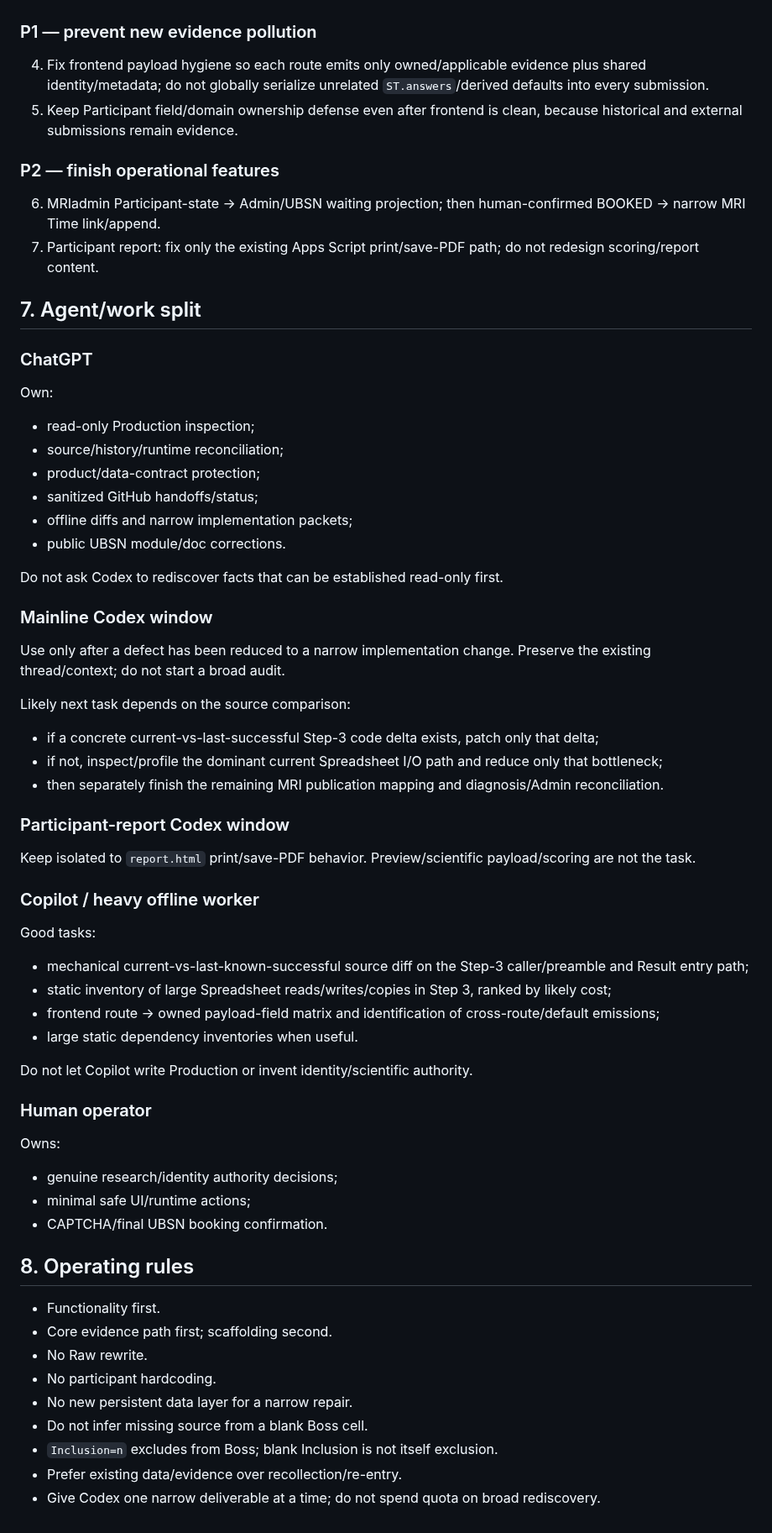
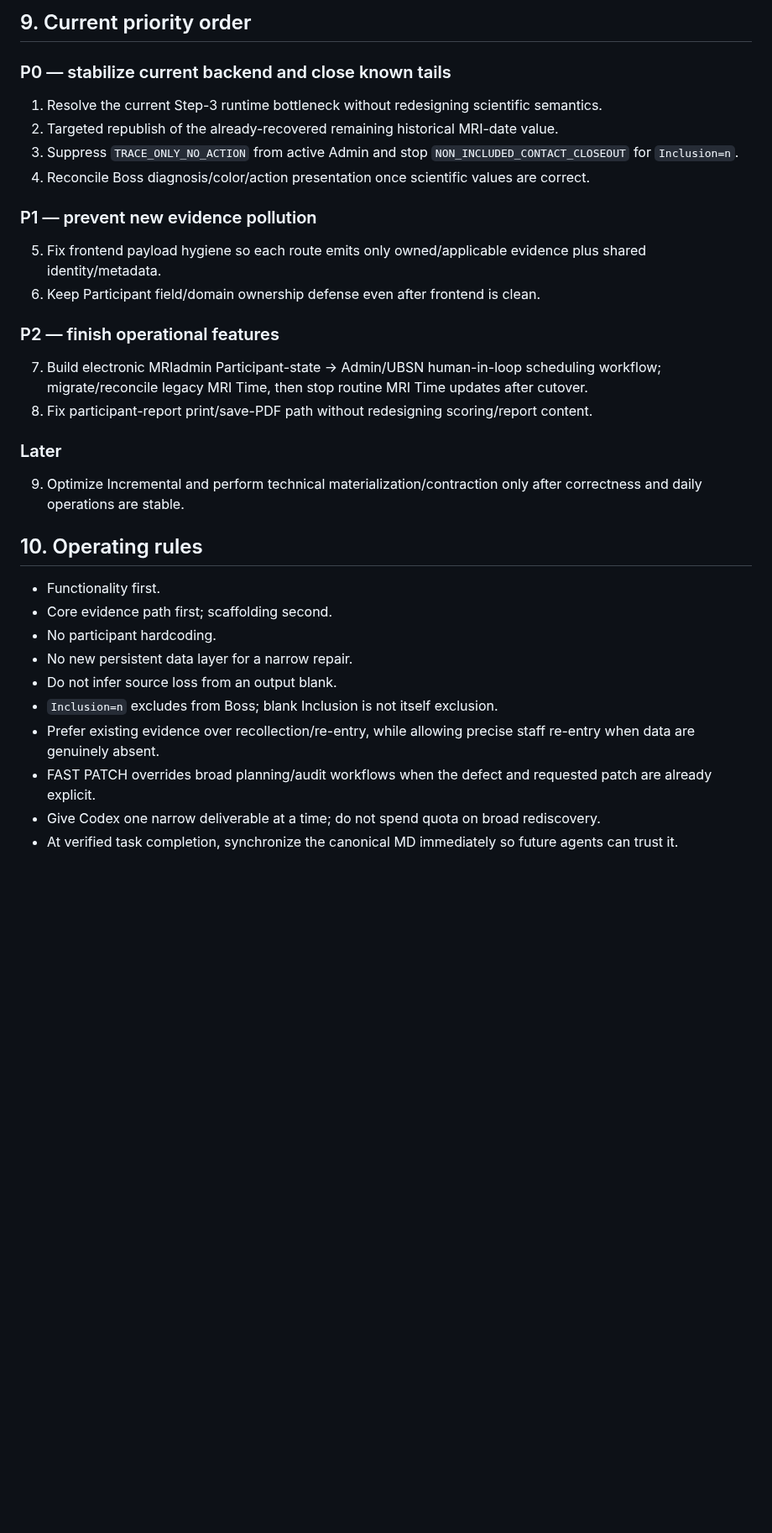
Before and after one commit to Tiutmattiu/Apathy, a Markdown page: APATHY_CORE_PIPELINE_HANDOFF_20260903.md, the part around one of its changes. Shown at 84% size. GitHub-like rendering; blank space fills up the shorter version.

```diff
--- a/APATHY_CORE_PIPELINE_HANDOFF_20260903.md
+++ b/APATHY_CORE_PIPELINE_HANDOFF_20260903.md
@@ -173,70 +222,35 @@ For current work:
+## 9. Current priority order
+
+### P0 — stabilize current backend and close known tails
+
+1. Resolve the current Step-3 runtime bottleneck without redesigning scientific semantics.
+2. Targeted republish of the already-recovered remaining historical MRI-date value.
+3. Suppress `TRACE_ONLY_NO_ACTION` from active Admin and stop `NON_INCLUDED_CONTACT_CLOSEOUT` for `Inclusion=n`.
+4. Reconcile Boss diagnosis/color/action presentation once scientific values are correct.
 
 ### P1 — prevent new evidence pollution
 
-4. Fix frontend payload hygiene so each route emits only owned/applicable evidence plus shared identity/metadata; do not globally serialize unrelated `ST.answers`/derived defaults into every submission.
-5. Keep Participant field/domain ownership defense even after frontend is clean, because historical and external submissions remain evidence.
+5. Fix frontend payload hygiene so each route emits only owned/applicable evidence plus shared identity/metadata.
+6. Keep Participant field/domain ownership defense even after frontend is clean.
 
 ### P2 — finish operational features
 
-6. MRIadmin Participant-state -> Admin/UBSN waiting projection; then human-confirmed BOOKED -> narrow MRI Time link/append.
-7. Participant report: fix only the existing Apps Script print/save-PDF path; do not redesign scoring/report content.
+7. Build electronic MRIadmin Participant-state -> Admin/UBSN human-in-loop scheduling workflow; migrate/reconcile legacy MRI Time, then stop routine MRI Time updates after cutover.
+8. Fix participant-report print/save-PDF path without redesigning scoring/report content.
 
-## 7. Agent/work split
+### Later
 
-### ChatGPT
+9. Optimize Incremental and perform technical materialization/contraction only after correctness and daily operations are stable.
 
-Own:
-
-- read-only Production inspection;
-- source/history/runtime reconciliation;
-- product/data-contract protection;
-- sanitized GitHub handoffs/status;
-- offline diffs and narrow implementation packets;
-- public UBSN module/doc corrections.
-
-Do not ask Codex to rediscover facts that can be established read-only first.
-
-### Mainline Codex window
-
-Use only after a defect has been reduced to a narrow implementation change. Preserve the existing thread/context; do not start a broad audit.
-
-Likely next task depends on the source comparison:
-
-- if a concrete current-vs-last-successful Step-3 code delta exists, patch only that delta;
-- if not, inspect/profile the dominant current Spreadsheet I/O path and reduce only that bottleneck;
-- then separately finish the remaining MRI publication mapping and diagnosis/Admin reconciliation.
-
-### Participant-report Codex window
-
-Keep isolated to `report.html` print/save-PDF behavior. Preview/scientific payload/scoring are not the task.
-
-### Copilot / heavy offline worker
-
-Good tasks:
-
-- mechanical current-vs-last-known-successful source diff on the Step-3 caller/preamble and Result entry path;
-- static inventory of large Spreadsheet reads/writes/copies in Step 3, ranked by likely cost;
-- frontend route -> owned payload-field matrix and identification of cross-route/default emissions;
-- large static dependency inventories when useful.
-
-Do not let Copilot write Production or invent identity/scientific authority.
-
-### Human operator
-
-Owns:
-
-- genuine research/identity authority decisions;
-- minimal safe UI/runtime actions;
-- CAPTCHA/final UBSN booking confirmation.
-
-## 8. Operating rules
+## 10. Operating rules
 
 - Functionality first.
 - Core evidence path first; scaffolding second.
-- No Raw rewrite.
 - No participant hardcoding.
 - No new persistent data layer for a narrow repair.
-- Do not infer missing source from a blank Boss cell.
+- Do not infer source loss from an output blank.
 - `Inclusion=n` excludes from Boss; blank Inclusion is not itself exclusion.
-- Prefer existing data/evidence over recollection/re-entry.
+- Prefer existing evidence over recollection/re-entry, while allowing precise staff re-entry when data are genuinely absent.
+- FAST PATCH overrides broad planning/audit workflows when the defect and requested patch are already explicit.
 - Give Codex one narrow deliverable at a time; do not spend quota on broad rediscovery.
+- At verified task completion, synchronize the canonical MD immediately so future agents can trust it.
```
Also changed, not shown: other parts of APATHY_CORE_PIPELINE_HANDOFF_20260903.md (+124 -75 lines).
